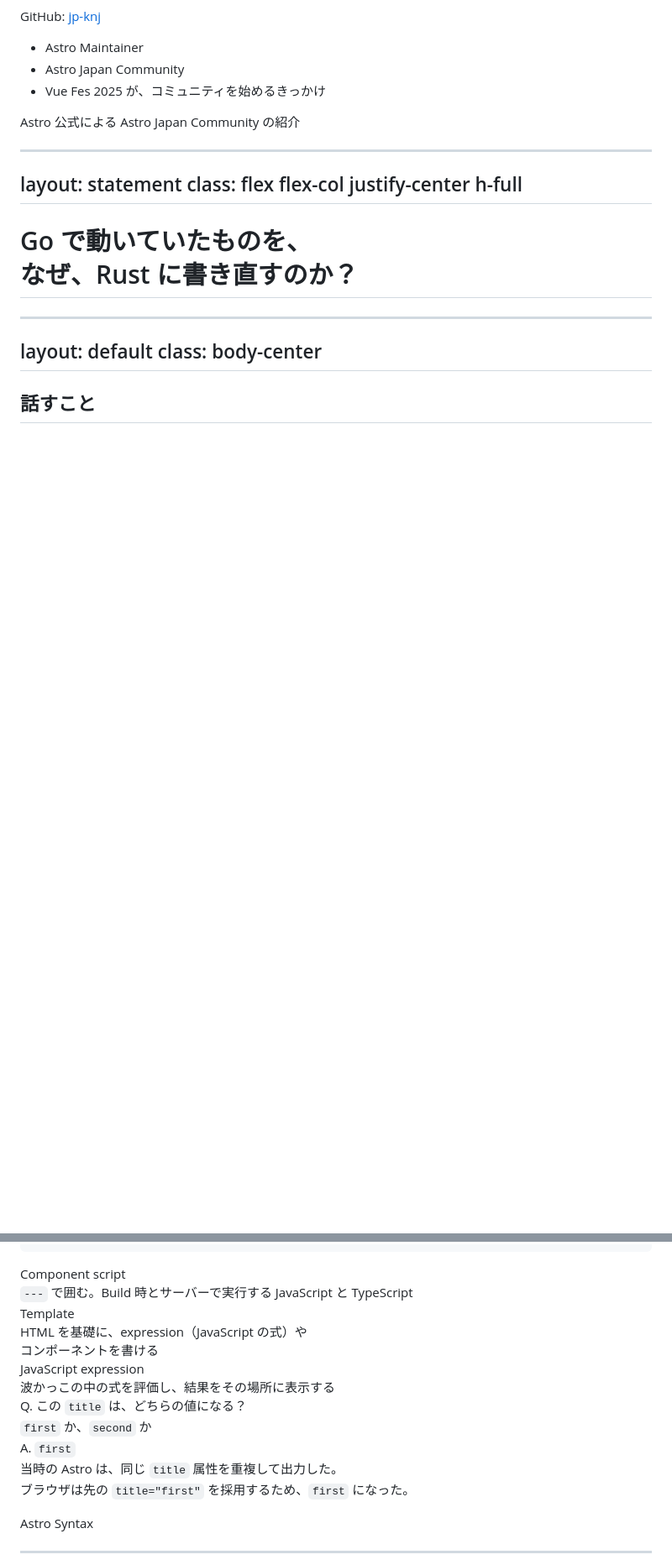
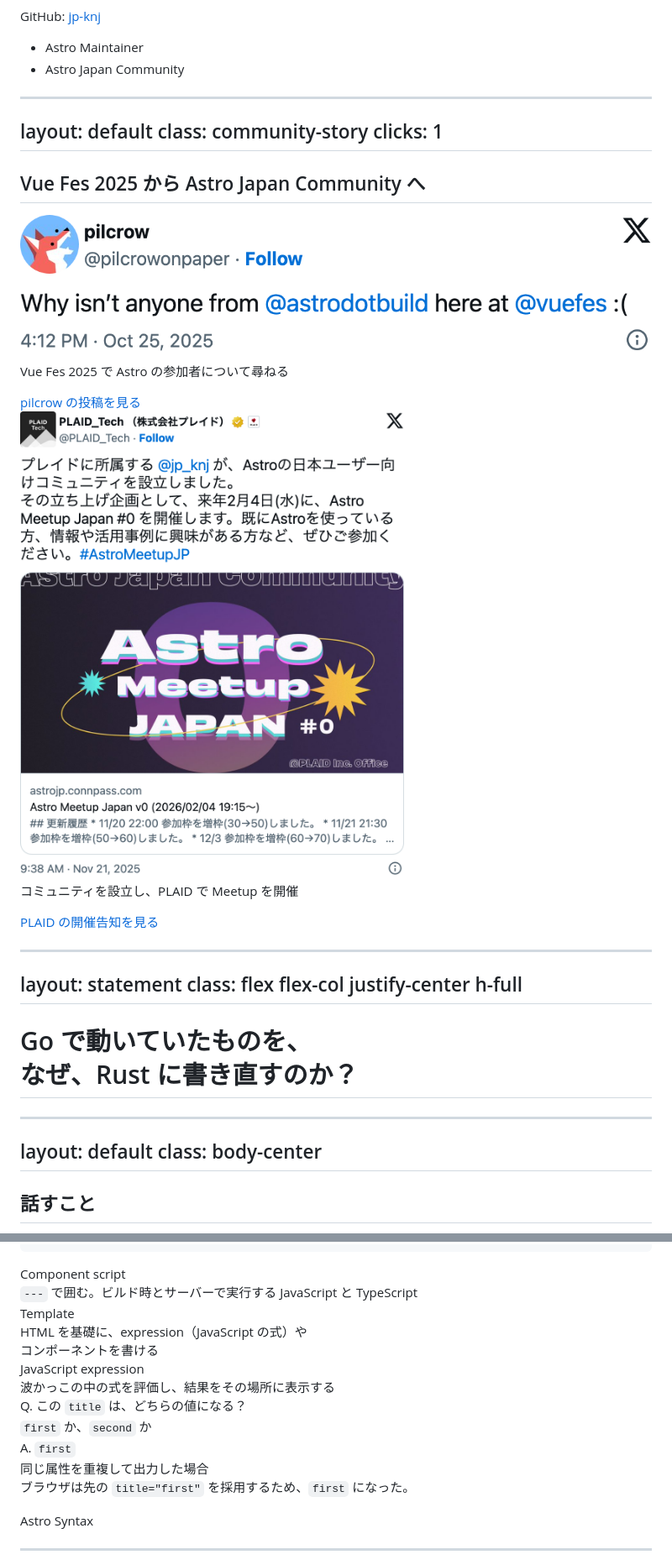
Before and after one commit to jp-knj/slidev, a Markdown page: slides-compiler-rs.md, 2 parts joined by grey strips. Shown at 84% size. Drawn GitHub-style; pictures changed too: images/community/pilcrow-vue-fes.png (added), images/community/plaid-meetup.png (added); blank space fills up the shorter version.

`````diff
--- a/slides-compiler-rs.md
+++ b/slides-compiler-rs.md
@@ -47,15 +47,42 @@ class: flex items-center justify-center h-full
     <ul class="text-xl">
       <li>Astro Maintainer</li>
       <li>Astro Japan Community</li>
-      <li>Vue Fes 2025 が、コミュニティを始めるきっかけ</li>
     </ul>
   </div>
 </div>
 
-<Ref href="https://x.com/astrodotbuild/status/1982483654858441181">Astro 公式による Astro Japan Community の紹介</Ref>
-
-<!--
-自己紹介です。Astro のメンテナをしていて、Astro Japan Community の運営もしています。コミュニティを始めるきっかけは Vue Fes 2025 でした。あとで出てきますが、Markdown と MDX まわりで Astro 本体への提案もしています。
+<!--
+自己紹介です。Astro のメンテナをしていて、Astro Japan Community の運営もしています。あとで出てきますが、Markdown と MDX まわりで Astro 本体への提案もしています。
+-->
+
+---
+layout: default
+class: community-story
+clicks: 1
+---
+
+## Vue Fes 2025 から Astro Japan Community へ
+
+<div v-show="$clicks === 0" class="community-state" data-community-step="0">
+  <a class="community-post" href="https://x.com/pilcrowonpaper/status/1981982063650812385" target="_blank" rel="noreferrer" aria-label="pilcrow の投稿を開く">
+    <img src="./images/community/pilcrow-vue-fes.png" alt="pilcrow の投稿。Vue Fes 2025 で Astro の参加者について尋ねる。投稿者とアカウント名と本文と投稿日を含む。" />
+  </a>
+  <p class="community-caption">Vue Fes 2025 で Astro の参加者について尋ねる</p>
+  <a class="community-source" href="https://x.com/pilcrowonpaper/status/1981982063650812385" target="_blank" rel="noreferrer">pilcrow の投稿を見る</a>
+</div>
+
+<div v-show="$clicks === 1" class="community-state" data-community-step="1">
+  <a class="community-post" href="https://x.com/PLAID_Tech/status/1991667457032089615" target="_blank" rel="noreferrer" aria-label="PLAID の開催告知を開く">
+    <img src="./images/community/plaid-meetup.png" alt="PLAID の開催告知。コミュニティを設立し、PLAID で Meetup を開催。投稿者とアカウント名と本文と投稿日を含む。添付の開催告知画像も含む。" />
+  </a>
+  <p class="community-caption">コミュニティを設立し、PLAID で Meetup を開催</p>
+  <a class="community-source" href="https://x.com/PLAID_Tech/status/1991667457032089615" target="_blank" rel="noreferrer">PLAID の開催告知を見る</a>
+</div>
+
+<!--
+コミュニティを始めるきっかけは Vue Fes 2025 でした。初期表示では、pilcrow が Astro の参加者について尋ねた投稿を紹介します。
+クリック 1 で、コミュニティを設立し、PLAID で Meetup を開催したことを紹介します。開催告知の投稿と添付画像を掲載しています。
+画像は X の公式埋め込みから撮影し、原文と表示色を変更していません。出典と撮影方法は images/community/README.md に記録しています。
 -->
 
 ---
@@ -311,7 +338,7 @@ const props = { title: "second" };
 ````
 
 <div class="mt-0 text-center text-2xl">
-  <div v-if="$clicks === 0"><span class="text-primary font-600">Component script</span><br /><code>---</code> で囲む。Build 時とサーバーで実行する JavaScript と TypeScript</div>
+  <div v-if="$clicks === 0"><span class="text-primary font-600">Component script</span><br /><code>---</code> で囲む。ビルド時とサーバーで実行する JavaScript と TypeScript</div>
   <div v-if="$clicks === 1"><span class="text-primary font-600">Template</span><br />HTML を基礎に、expression（JavaScript の式）や<br />コンポーネントを書ける</div>
   <div v-if="$clicks === 2"><span class="text-primary font-600">JavaScript expression</span><br />波かっこの中の式を評価し、結果をその場所に表示する</div>
   <div v-if="$clicks === 3"><span class="text-primary font-600">Q. </span>この <code>title</code> は、どちらの値になる？</div>
@@ -320,10 +347,10 @@ const props = { title: "second" };
   <Overlay v-if="$clicks >= 5" aria-label="Astro Syntax への問いと答え">
     <template #title>
       <span v-if="$clicks === 5">これは、Astro Syntax がおかしいのでは？</span>
-      <span v-else>ブラウザの解釈によるもの</span>
+      <span v-else>もともとのブラウザの解釈や</span>
     </template>
     <p v-if="$clicks >= 6">
-      当時の Astro は、同じ <code>title</code> 属性を重複して出力した。<br />
+      同じ属性を重複して出力した場合<br />
       ブラウザは先の <code>title="first"</code> を採用するため、<code>first</code> になった。
     </p>
     <template #reference>
`````
Also changed, not shown: other parts of slides-compiler-rs.md (+51 -60 lines), images/community/README.md (added, +25 -0 lines), images/mdx/README.md (+23 -23 lines), images/community/astro-japan-meetup.png (added), images/community/astro-kenji.png (added), images/community/pilcrow-more-astro.png (added), images/community/pilcrow-next-year.png (added), 6 other files.
